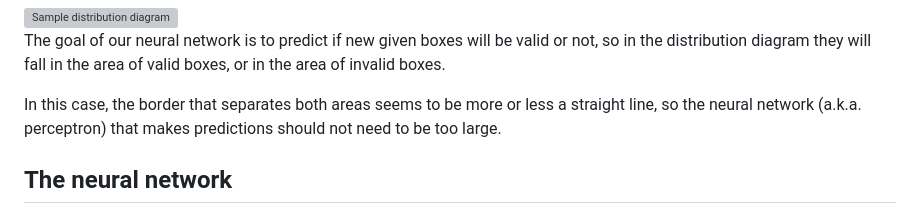
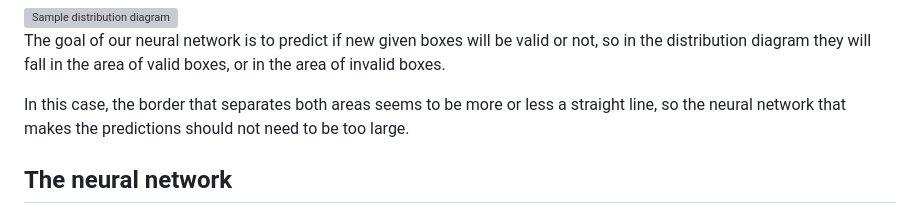
Before and after one commit to javierrey/jr-www-lab-test, a Markdown page: modules/nnd-doc/index.md, the part around the change. Drawn GitHub-style; grey boxes are pictures that could not be loaded.

Commit message:
nn doc update

```diff
--- a/modules/nnd-doc/index.md
+++ b/modules/nnd-doc/index.md
@@ -28,7 +28,7 @@ We can also draw a diagram of widths and heights with the distribution of the va
 
 The goal of our neural network is to predict if new given boxes will be valid or not, so in the distribution diagram they will fall in the area of valid boxes, or in the area of invalid boxes.
 
-In this case, the border that separates both areas seems to be more or less a straight line, so the neural network (a.k.a. perceptron) that makes predictions should not need to be too large.
+In this case, the border that separates both areas seems to be more or less a straight line, so the neural network that makes the predictions should not need to be too large.
 
 ## The neural network
 
```
